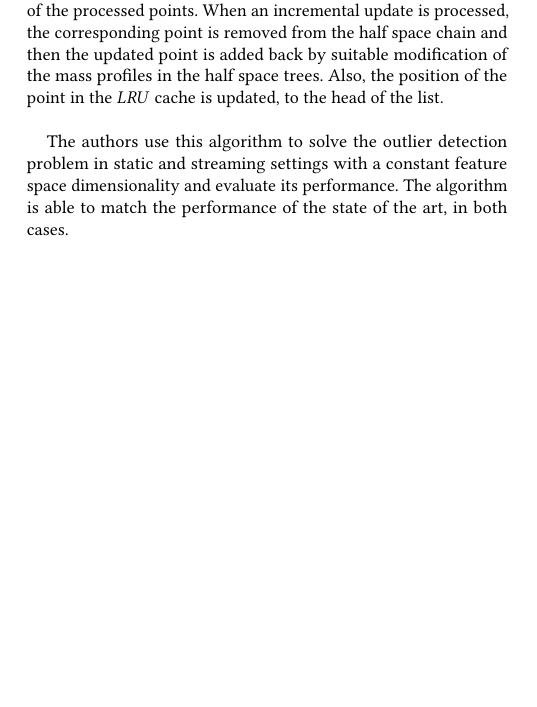
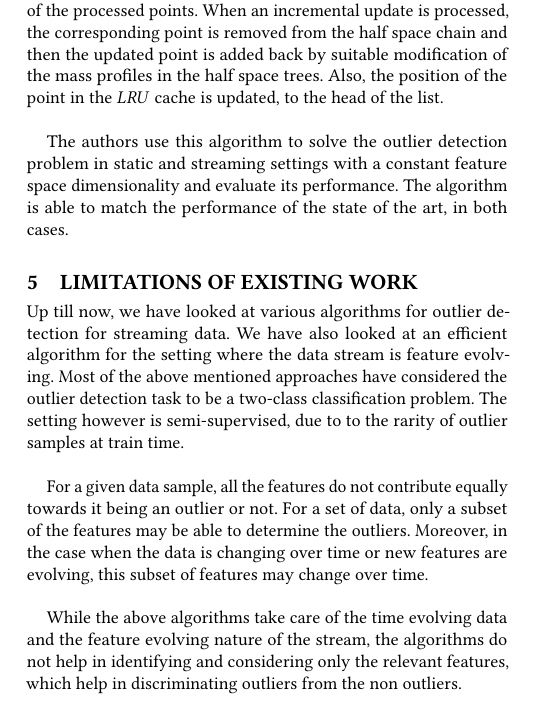
Before and after one commit to Aditi-Singla/Data-Mining, a LaTeX paper (Research Survey/report/acm/main.tex, which reads Research Survey/report/acm/body.tex): part of one column of page 5 of 6, cut so that both start at the same text, the shorter picture padded with empty space. Compiled offline with pdfLaTeX.

Commit message:
Add limitations section

```diff
--- a/Research Survey/report/acm/body.tex
+++ b/Research Survey/report/acm/body.tex
@@ -168,6 +168,14 @@ For this, the authors propose a fixed size $LRU$ cache to keep track of the proc
 
 The authors use this algorithm to solve the outlier detection problem in static and streaming settings with a constant feature space dimensionality and evaluate its performance. The algorithm is able to match the performance of the state of the art, in both cases.
 
+\section{Limitations of existing work}
+
+Up till now, we have looked at various algorithms for outlier detection for streaming data. We have also looked at an efficient algorithm for the setting where the data stream is feature evolving. Most of the above mentioned approaches have considered the outlier detection task to be a two-class classification problem. The setting however is semi-supervised, due to to the rarity of outlier samples at train time. \\
+
+For a given data sample, all the features do not contribute equally towards it being an outlier or not. For a set of data, only a subset of the features may be able to determine the outliers. Moreover, in the case when the data is changing over time or new features are evolving, this subset of features may change over time. \\
+
+While the above algorithms take care of the time evolving data and the feature evolving nature of the stream, the algorithms do not help in identifying and considering only the relevant features, which help in discriminating outliers from the non outliers.
+
 \section{Conclusion}
 
 We have looked at the problem of finding outliers in a stream of data and given a mathematical formulation of the same. In this process, we have also outlined the associated challenges with mining of data streams including but not limited to memory constraints, efficiency and time evolving data. \\
```
Also changed, not shown: Research Survey/report/acm/main.pdf.
